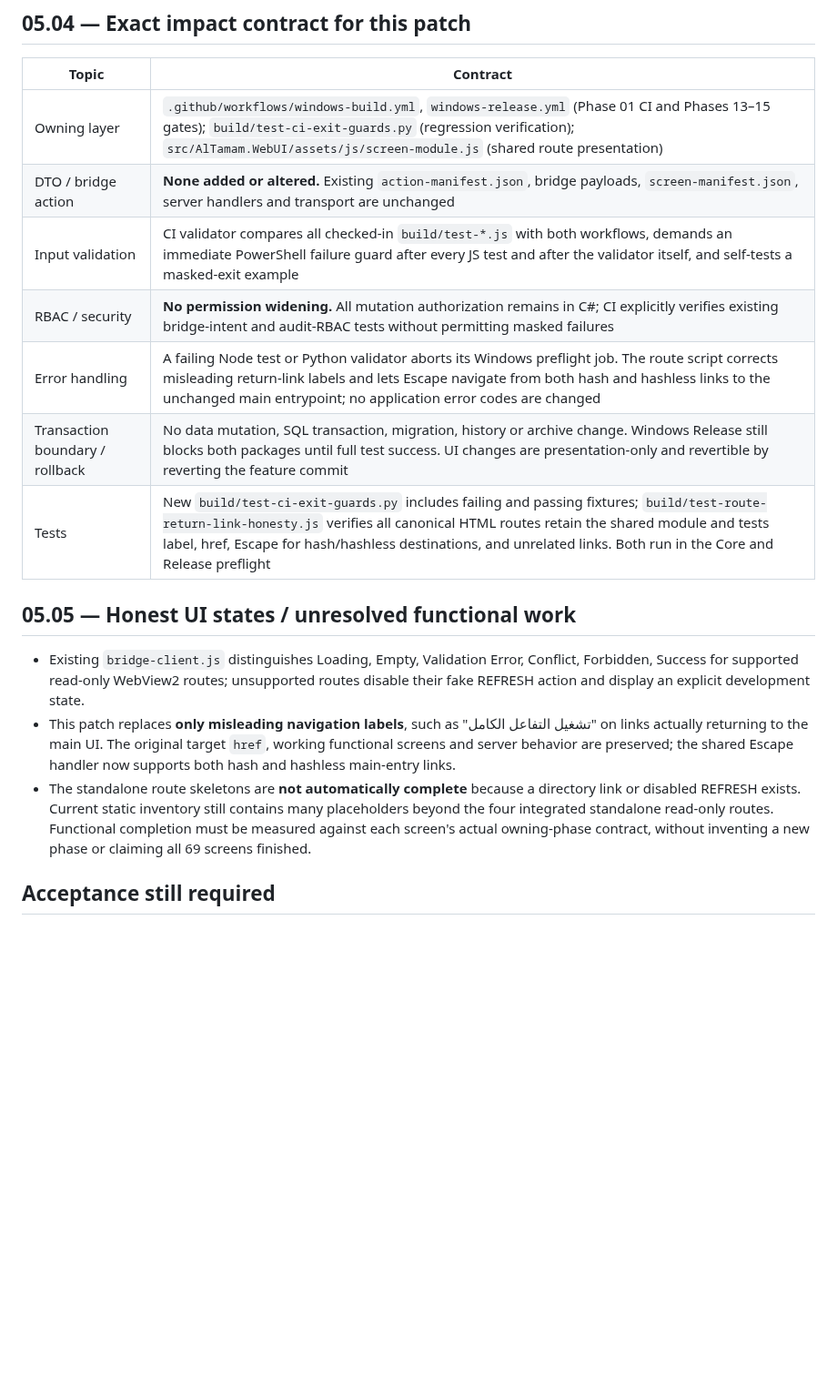
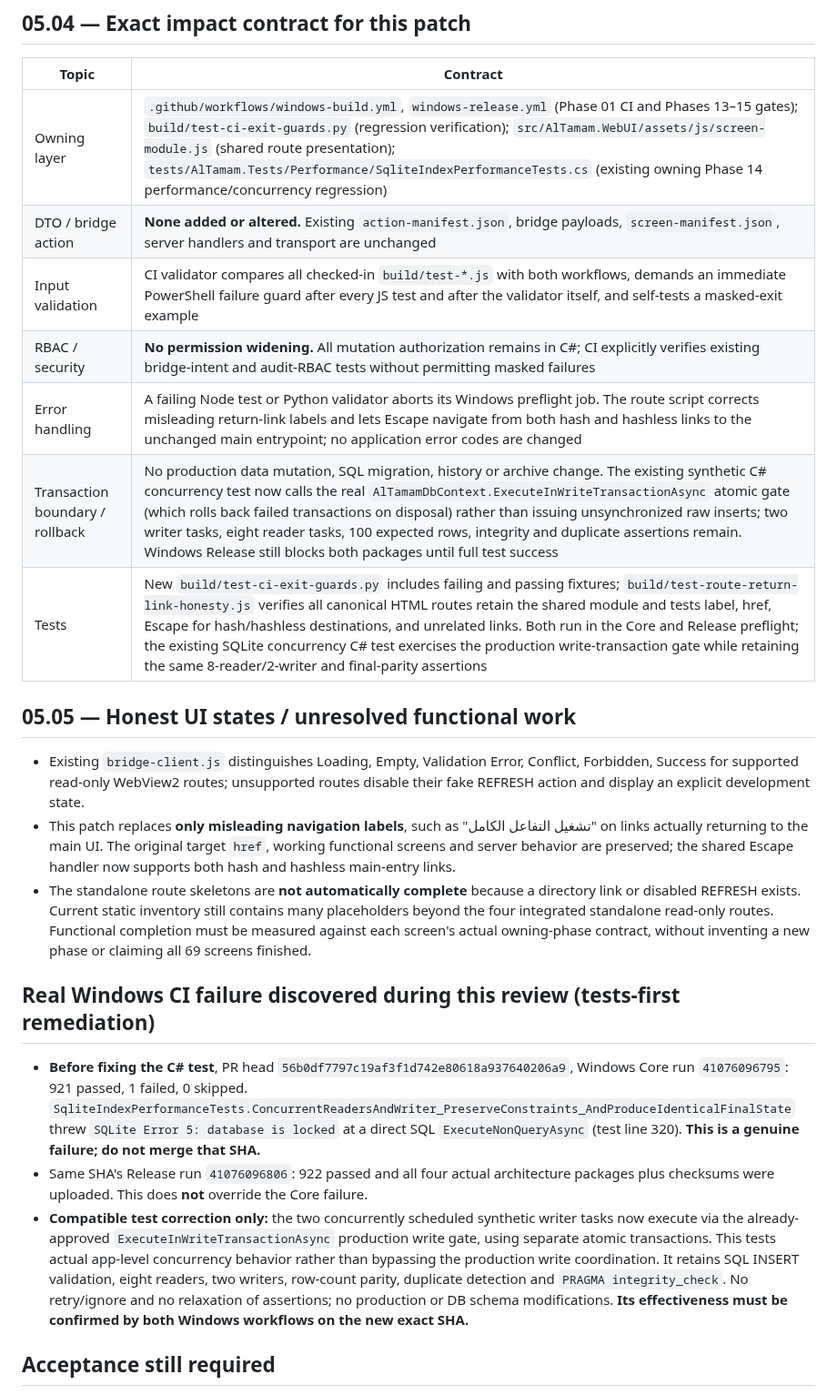
Before and after one commit to bingattban/Qwen-Altmam, a Markdown page: docs/implementation/SECTION05_COMPLIANCE_AUDIT_2026-10-30.md, the part around the change. Shown at 91% size. Drawn GitHub-style; blank space fills up the shorter version.

Commit message:
docs(section05): record failed SQLite concurrency test and production-gate-only correction

```diff
--- a/docs/implementation/SECTION05_COMPLIANCE_AUDIT_2026-10-30.md
+++ b/docs/implementation/SECTION05_COMPLIANCE_AUDIT_2026-10-30.md
@@ -24,13 +24,13 @@ No new business, history, security, authorization, or retention policy is chosen
 
 | Topic | Contract |
 | --- | --- |
-| Owning layer | `.github/workflows/windows-build.yml`, `windows-release.yml` (Phase 01 CI and Phases 13–15 gates); `build/test-ci-exit-guards.py` (regression verification); `src/AlTamam.WebUI/assets/js/screen-module.js` (shared route presentation) |
+| Owning layer | `.github/workflows/windows-build.yml`, `windows-release.yml` (Phase 01 CI and Phases 13–15 gates); `build/test-ci-exit-guards.py` (regression verification); `src/AlTamam.WebUI/assets/js/screen-module.js` (shared route presentation); `tests/AlTamam.Tests/Performance/SqliteIndexPerformanceTests.cs` (existing owning Phase 14 performance/concurrency regression) |
 | DTO / bridge action | **None added or altered.** Existing `action-manifest.json`, bridge payloads, `screen-manifest.json`, server handlers and transport are unchanged |
 | Input validation | CI validator compares all checked-in `build/test-*.js` with both workflows, demands an immediate PowerShell failure guard after every JS test and after the validator itself, and self-tests a masked-exit example |
 | RBAC / security | **No permission widening.** All mutation authorization remains in C#; CI explicitly verifies existing bridge-intent and audit-RBAC tests without permitting masked failures |
 | Error handling | A failing Node test or Python validator aborts its Windows preflight job. The route script corrects misleading return-link labels and lets Escape navigate from both hash and hashless links to the unchanged main entrypoint; no application error codes are changed |
-| Transaction boundary / rollback | No data mutation, SQL transaction, migration, history or archive change. Windows Release still blocks both packages until full test success. UI changes are presentation-only and revertible by reverting the feature commit |
-| Tests | New `build/test-ci-exit-guards.py` includes failing and passing fixtures; `build/test-route-return-link-honesty.js` verifies all canonical HTML routes retain the shared module and tests label, href, Escape for hash/hashless destinations, and unrelated links. Both run in the Core and Release preflight |
+| Transaction boundary / rollback | No production data mutation, SQL migration, history or archive change. The existing synthetic C# concurrency test now calls the real `AlTamamDbContext.ExecuteInWriteTransactionAsync` atomic gate (which rolls back failed transactions on disposal) rather than issuing unsynchronized raw inserts; two writer tasks, eight reader tasks, 100 expected rows, integrity and duplicate assertions remain. Windows Release still blocks both packages until full test success |
+| Tests | New `build/test-ci-exit-guards.py` includes failing and passing fixtures; `build/test-route-return-link-honesty.js` verifies all canonical HTML routes retain the shared module and tests label, href, Escape for hash/hashless destinations, and unrelated links. Both run in the Core and Release preflight; the existing SQLite concurrency C# test exercises the production write-transaction gate while retaining the same 8-reader/2-writer and final-parity assertions |
 
 ## 05.05 — Honest UI states / unresolved functional work
 
@@ -38,6 +38,12 @@ No new business, history, security, authorization, or retention policy is chosen
 - This patch replaces **only misleading navigation labels**, such as "تشغيل التفاعل الكامل" on links actually returning to the main UI. The original target `href`, working functional screens and server behavior are preserved; the shared Escape handler now supports both hash and hashless main-entry links.
 - The standalone route skeletons are **not automatically complete** because a directory link or disabled REFRESH exists. Current static inventory still contains many placeholders beyond the four integrated standalone read-only routes. Functional completion must be measured against each screen's actual owning-phase contract, without inventing a new phase or claiming all 69 screens finished.
 
+## Real Windows CI failure discovered during this review (tests-first remediation)
+
+- **Before fixing the C# test**, PR head `56b0df7797c19af3f1d742e80618a937640206a9`, Windows Core run `41076096795`: 921 passed, 1 failed, 0 skipped. `SqliteIndexPerformanceTests.ConcurrentReadersAndWriter_PreserveConstraints_AndProduceIdenticalFinalState` threw `SQLite Error 5: database is locked` at a direct SQL `ExecuteNonQueryAsync` (test line 320). **This is a genuine failure; do not merge that SHA.**
+- Same SHA's Release run `41076096806`: 922 passed and all four actual architecture packages plus checksums were uploaded. This does **not** override the Core failure.
+- **Compatible test correction only:** the two concurrently scheduled synthetic writer tasks now execute via the already-approved `ExecuteInWriteTransactionAsync` production write gate, using separate atomic transactions. This tests actual app-level concurrency behavior rather than bypassing the production write coordination. It retains SQL INSERT validation, eight readers, two writers, row-count parity, duplicate detection and `PRAGMA integrity_check`. No retry/ignore and no relaxation of assertions; no production or DB schema modifications. **Its effectiveness must be confirmed by both Windows workflows on the new exact SHA.**
+
 ## Acceptance still required
 
 1. Both Windows **Core** and **Release** jobs must succeed on the **same final PR SHA**, including the new Python and Node guard; no failed step may be masked or overridden.
```
